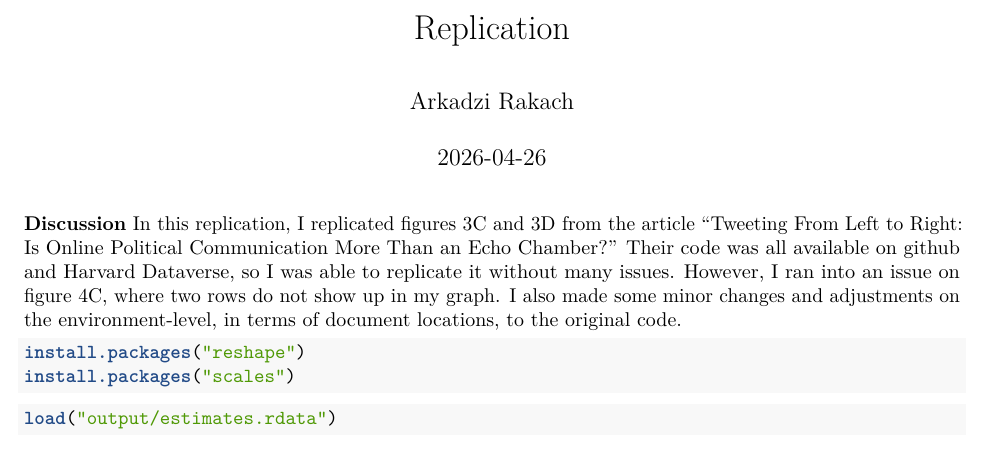
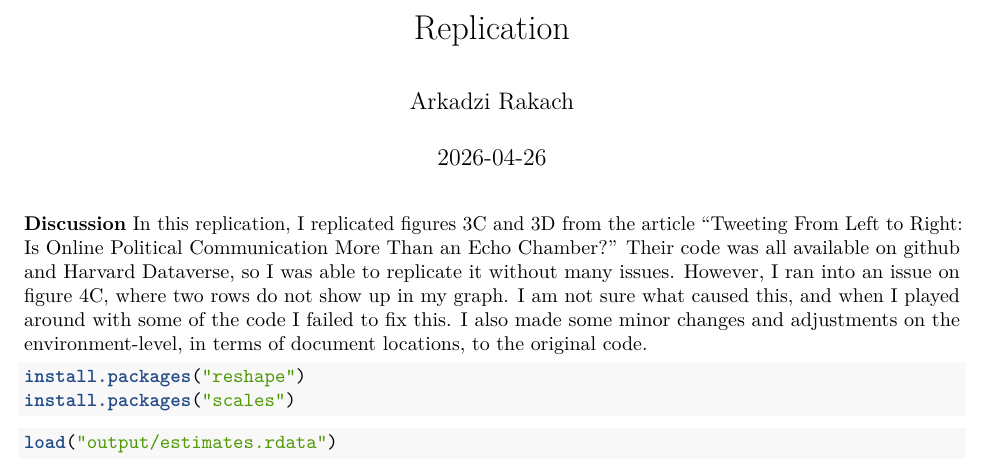
Before and after one commit to aaarakach/Scavenger-Hunt, an R Markdown document (Replication.Rmd): part of page 1 of 3, cut so that both start at the same text. Rendered offline with R 4.5, knitr and Pandoc, then LaTeX, with nearby package versions; some code elsewhere in the file could not run offline.

Commit message:
minor change

```diff
--- a/Replication.Rmd
+++ b/Replication.Rmd
@@ -13,8 +13,9 @@ knitr::opts_chunk$set(echo = TRUE)
 **Discussion**
 In this replication, I replicated figures 3C and 3D from the article "Tweeting From Left to Right: Is Online
 Political Communication More Than an Echo Chamber?" Their code was all available on github and Harvard
-Dataverse, so I was able to replicate it without many  issues. However, I ran into an issue on figure 4C, where
-two rows do not show up in my graph. I also made some minor changes and adjustments on the environment-level, in
+Dataverse, so I was able to replicate it without many issues. However, I ran into an issue on figure 4C, where
+two rows do not show up in my graph. I am not sure what caused this, and when I played around with some of the
+code I failed to fix this. I also made some minor changes and adjustments on the environment-level, in
 terms of document locations, to the original code.
 
 
```
